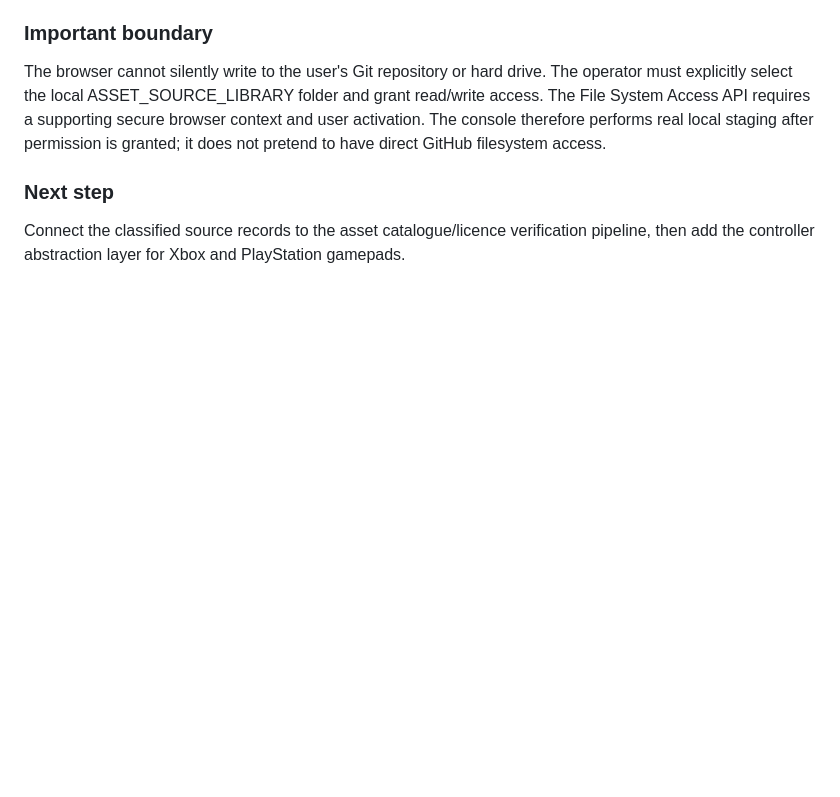
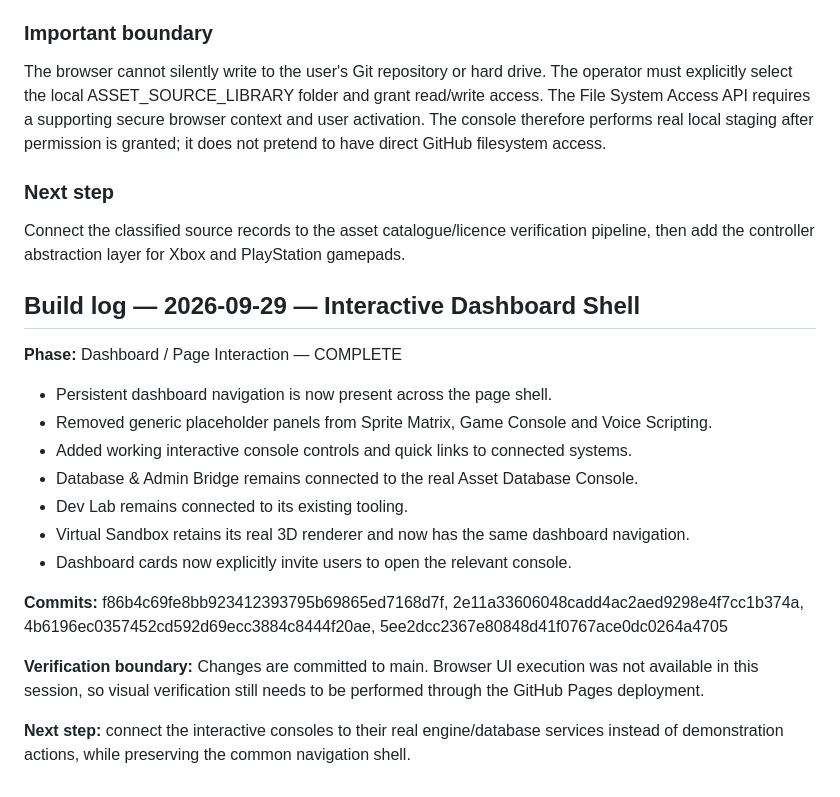
Before and after one commit to doretradinguk-cyber/project-nightmare-game-engine, a Markdown page: docs/HANDOVER.md, the part around the change. GitHub-like rendering; blank space fills up the shorter version.

Commit message:
Update handover for interactive dashboard shell

```diff
--- a/docs/HANDOVER.md
+++ b/docs/HANDOVER.md
@@ -131,3 +131,22 @@ The browser cannot silently write to the user's Git repository or hard drive. Th
 
 ### Next step
 Connect the classified source records to the asset catalogue/licence verification pipeline, then add the controller abstraction layer for Xbox and PlayStation gamepads.
+
+
+## Build log — 2026-09-29 — Interactive Dashboard Shell
+
+**Phase:** Dashboard / Page Interaction — COMPLETE
+
+- Persistent dashboard navigation is now present across the page shell.
+- Removed generic placeholder panels from Sprite Matrix, Game Console and Voice Scripting.
+- Added working interactive console controls and quick links to connected systems.
+- Database & Admin Bridge remains connected to the real Asset Database Console.
+- Dev Lab remains connected to its existing tooling.
+- Virtual Sandbox retains its real 3D renderer and now has the same dashboard navigation.
+- Dashboard cards now explicitly invite users to open the relevant console.
+
+**Commits:** f86b4c69fe8bb923412393795b69865ed7168d7f, 2e11a33606048cadd4ac2aed9298e4f7cc1b374a, 4b6196ec0357452cd592d69ecc3884c8444f20ae, 5ee2dcc2367e80848d41f0767ace0dc0264a4705
+
+**Verification boundary:** Changes are committed to main. Browser UI execution was not available in this session, so visual verification still needs to be performed through the GitHub Pages deployment.
+
+**Next step:** connect the interactive consoles to their real engine/database services instead of demonstration actions, while preserving the common navigation shell.
```
